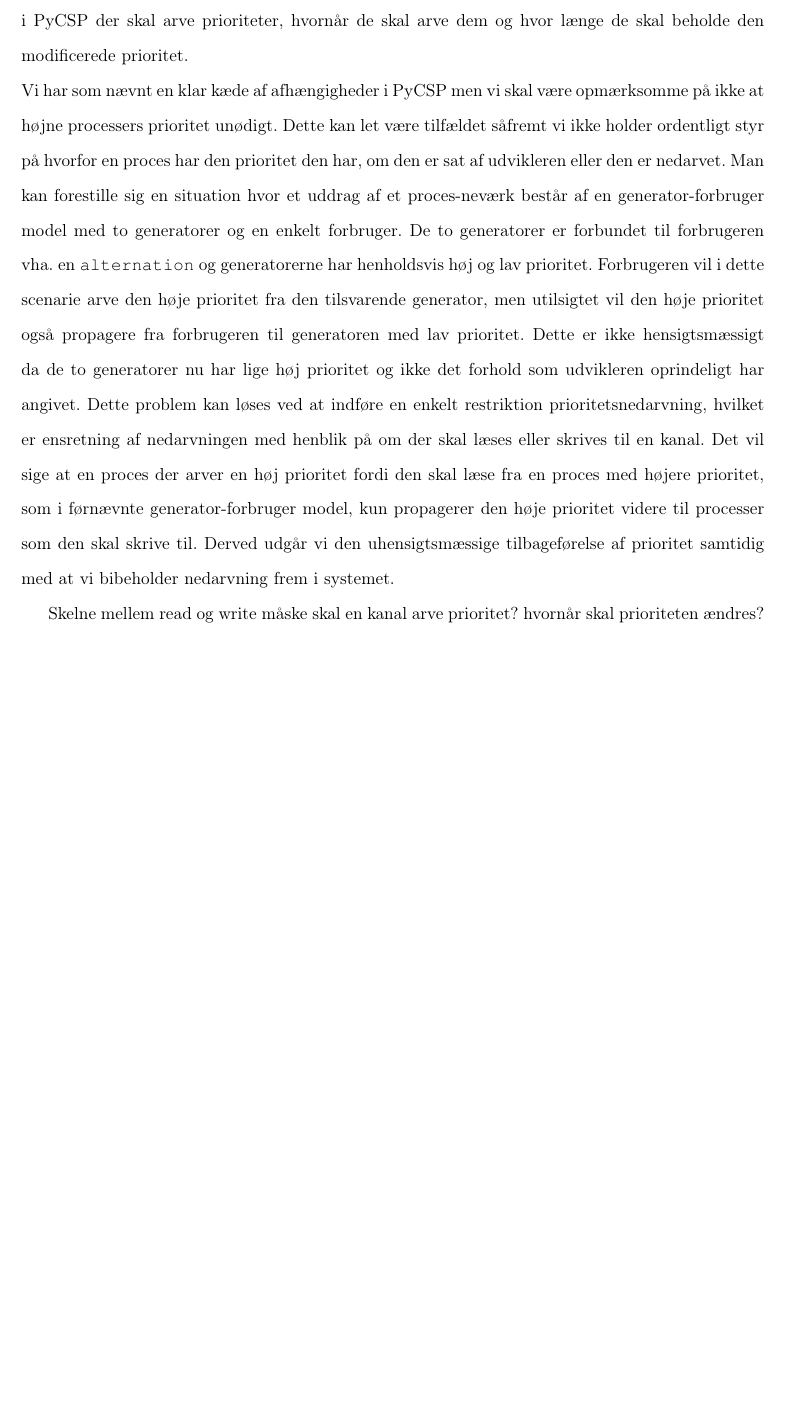
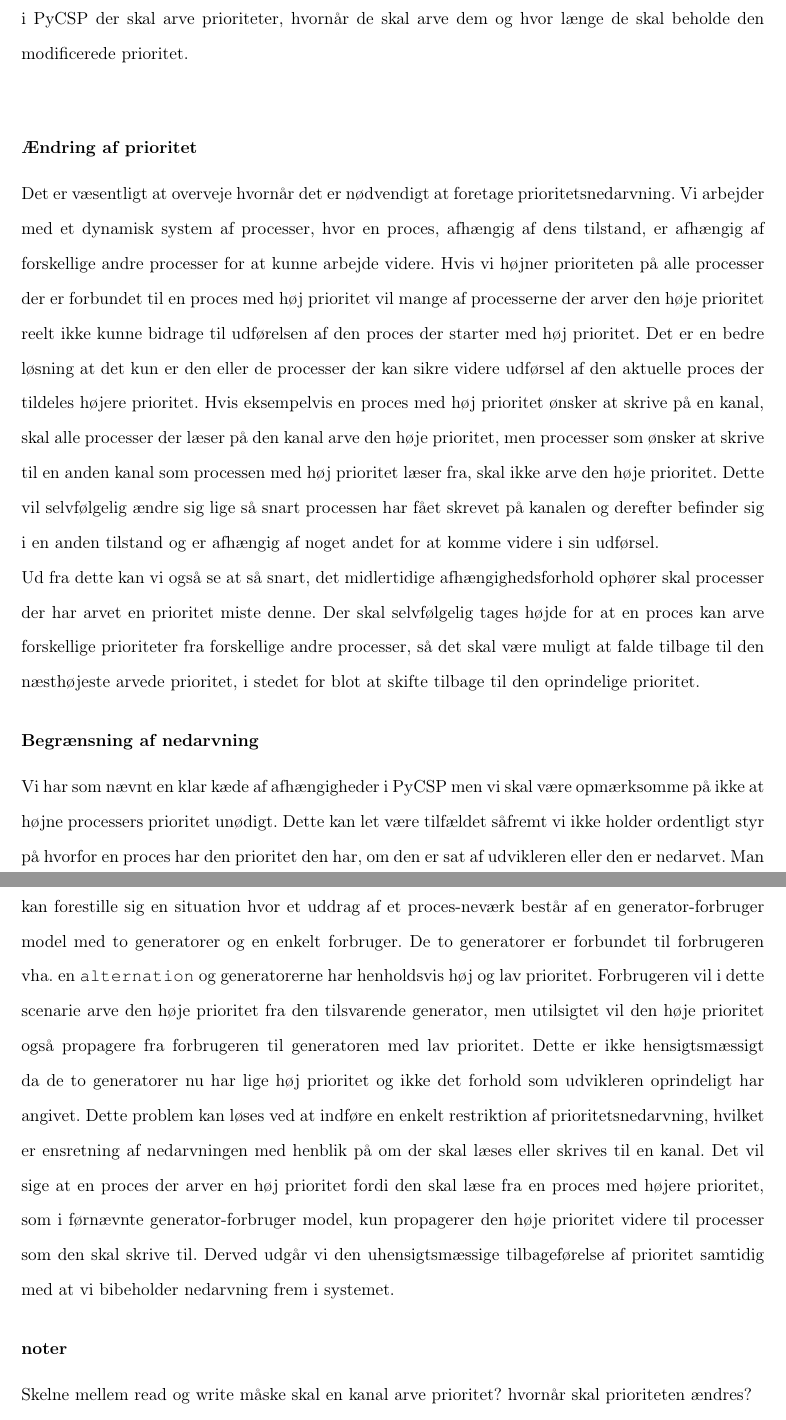
Before and after one commit to shamran/TimedPyCSP, a LaTeX book (report/skelet.tex, which reads report/deadline/planning_in_pycsp.tex): part of page 9 of 21 before the commit and two parts of pages 9 and 10 of 22 after it, the two joined at a grey line, cut so that both start at the same text, the shorter picture padded with empty space. Compiled offline with pdfLaTeX.

Commit message:
prioritetsnedarvning

```diff
--- a/report/deadline/planning_in_pycsp.tex
+++ b/report/deadline/planning_in_pycsp.tex
@@ -24,12 +24,15 @@
 
 \subsection{Prioritetsnedarvning}
 At introducere prioritetsnedarvning i \pycsp virker umiddelbart ligetil idet vi kan se de indbyrdes afhængigheder klart ud fra forbindelserne gennem kanaler. Der kan forekomme andre afhængigheder som er mindre synlige, men vi mener ikke disse vil forekomme i velskrevne CSP applikationer, og vi har derfor valgt at begrænse os til afhængigheder repræsenteret vha. kanaler. På trods af den umiddelbare simplicitet er der dog adskillige overvejelser bl.a. med henblik på hvilke konstruktioner i \pycsp der skal arve prioriteter, hvornår de skal arve dem og hvor længe de skal beholde den modificerede prioritet. \\
-Vi har som nævnt en klar kæde af afhængigheder i \pycsp men vi skal være opmærksomme på ikke at højne processers prioritet unødigt. Dette kan let være tilfældet såfremt vi ikke holder ordentligt styr på hvorfor en proces har den prioritet den har, om den er sat af udvikleren eller den er nedarvet. Man kan forestille sig en situation hvor et uddrag af et proces-neværk består af en generator-forbruger model med to generatorer og en enkelt forbruger. De to generatorer er forbundet til forbrugeren vha. en \code{alternation} og generatorerne har henholdsvis høj og lav prioritet. Forbrugeren vil i dette scenarie arve den høje prioritet fra den tilsvarende generator, men utilsigtet vil den høje prioritet også propagere fra forbrugeren til generatoren med lav prioritet. Dette er ikke hensigtsmæssigt da de to generatorer nu har lige høj prioritet og ikke det forhold som udvikleren oprindeligt har angivet. Dette problem kan løses ved at indføre en enkelt restriktion prioritetsnedarvning, hvilket er ensretning af nedarvningen med henblik på om der skal læses eller skrives til en kanal. Det vil sige at en proces der arver en høj prioritet fordi den skal læse fra en proces med højere prioritet, som i førnævnte generator-forbruger model, kun propagerer den høje prioritet videre til processer som den skal skrive til. Derved udgår vi den uhensigtsmæssige tilbageførelse af prioritet samtidig med at vi bibeholder nedarvning frem i systemet.
 
+\subsubsection*{Ændring af prioritet}
+Det er væsentligt at overveje hvornår det er nødvendigt at foretage prioritetsnedarvning. Vi arbejder med et dynamisk system af processer, hvor en proces, afhængig af dens tilstand, er afhængig af forskellige andre processer for at kunne arbejde videre. Hvis vi højner prioriteten på alle processer der er forbundet til en proces med høj prioritet vil mange af processerne der arver den høje prioritet reelt ikke kunne bidrage til udførelsen af den proces der starter med høj prioritet. Det er en bedre løsning at det kun er den eller de processer der kan sikre videre udførsel af den aktuelle proces der tildeles højere prioritet. Hvis eksempelvis en proces med høj prioritet ønsker at skrive på en kanal, skal alle processer der læser på den kanal arve den høje prioritet, men processer som ønsker at skrive til en anden kanal som processen med høj prioritet læser fra, skal ikke arve den høje prioritet. Dette vil selvfølgelig ændre sig lige så snart processen har fået skrevet på kanalen og derefter befinder sig i en anden tilstand og er afhængig af noget andet for at komme videre i sin udførsel. \\
+Ud fra dette kan vi også se at så snart, det midlertidige afhængighedsforhold ophører skal processer der har arvet en prioritet miste denne. Der skal selvfølgelig tages højde for at en proces kan arve forskellige prioriteter fra forskellige andre processer, så det skal være muligt at falde tilbage til den næsthøjeste arvede prioritet, i stedet for blot at skifte tilbage til den oprindelige prioritet.
 
+\subsubsection*{Begrænsning af nedarvning}
+Vi har som nævnt en klar kæde af afhængigheder i \pycsp men vi skal være opmærksomme på ikke at højne processers prioritet unødigt. Dette kan let være tilfældet såfremt vi ikke holder ordentligt styr på hvorfor en proces har den prioritet den har, om den er sat af udvikleren eller den er nedarvet. Man kan forestille sig en situation hvor et uddrag af et proces-neværk består af en generator-forbruger model med to generatorer og en enkelt forbruger. De to generatorer er forbundet til forbrugeren vha. en \code{alternation} og generatorerne har henholdsvis høj og lav prioritet. Forbrugeren vil i dette scenarie arve den høje prioritet fra den tilsvarende generator, men utilsigtet vil den høje prioritet også propagere fra forbrugeren til generatoren med lav prioritet. Dette er ikke hensigtsmæssigt da de to generatorer nu har lige høj prioritet og ikke det forhold som udvikleren oprindeligt har angivet. Dette problem kan løses ved at indføre en enkelt restriktion af prioritetsnedarvning, hvilket er ensretning af nedarvningen med henblik på om der skal læses eller skrives til en kanal. Det vil sige at en proces der arver en høj prioritet fordi den skal læse fra en proces med højere prioritet, som i førnævnte generator-forbruger model, kun propagerer den høje prioritet videre til processer som den skal skrive til. Derved udgår vi den uhensigtsmæssige tilbageførelse af prioritet samtidig med at vi bibeholder nedarvning frem i systemet.
 
-
-
+\subsubsection{noter}
 Skelne mellem read og write
 måske skal en kanal arve prioritet?
 hvornår skal prioriteten ændres?
```
